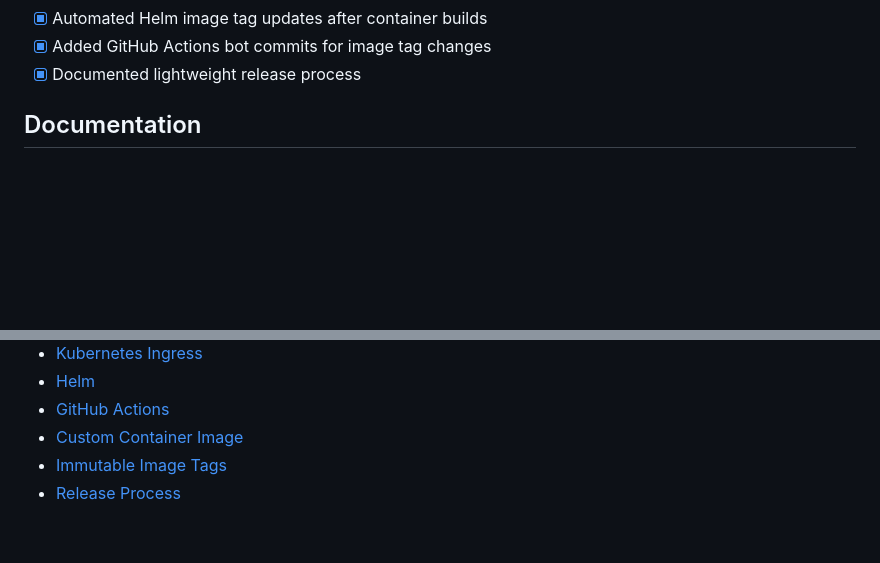
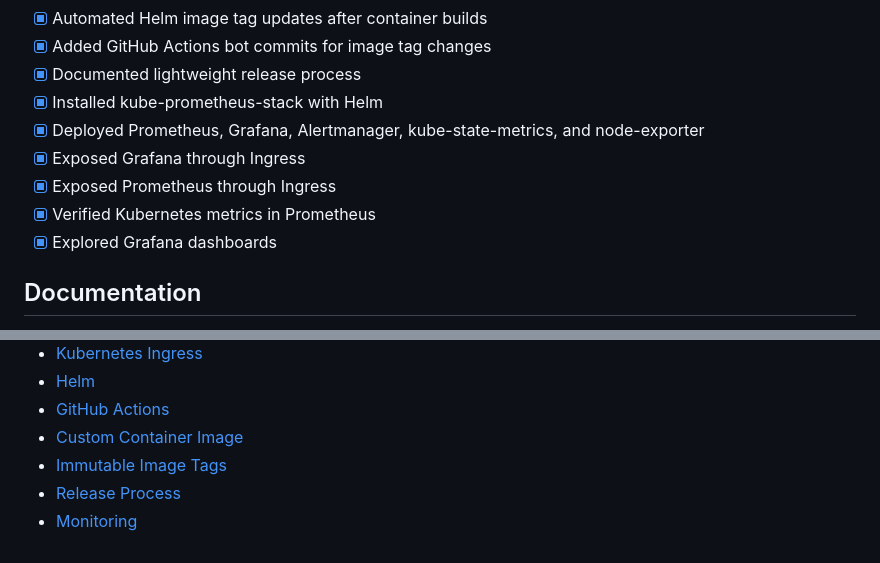
Before and after one commit to stjbizenterp/proxmox-kubernetes-lab, a Markdown page: README.md, 2 parts joined by grey strips. Rendered like a GitHub page; blank space fills up the shorter version.

Commit message:
Document Kubernetes monitoring stack

```diff
--- a/README.md
+++ b/README.md
@@ -77,6 +77,12 @@ This lab uses immutable Git SHA-based container image tags for Kubernetes deploy
 - [x] Automated Helm image tag updates after container builds
 - [x] Added GitHub Actions bot commits for image tag changes
 - [x] Documented lightweight release process
+- [x] Installed kube-prometheus-stack with Helm
+- [x] Deployed Prometheus, Grafana, Alertmanager, kube-state-metrics, and node-exporter
+- [x] Exposed Grafana through Ingress
+- [x] Exposed Prometheus through Ingress
+- [x] Verified Kubernetes metrics in Prometheus
+- [x] Explored Grafana dashboards
 
 ## Documentation
 
@@ -90,3 +96,4 @@ This lab uses immutable Git SHA-based container image tags for Kubernetes deploy
 - [Custom Container Image](docs/custom-image.md)
 - [Immutable Image Tags](docs/immutable-image-tags.md)
 - [Release Process](docs/release-process.md)
+- [Monitoring](docs/monitoring.md)
```
